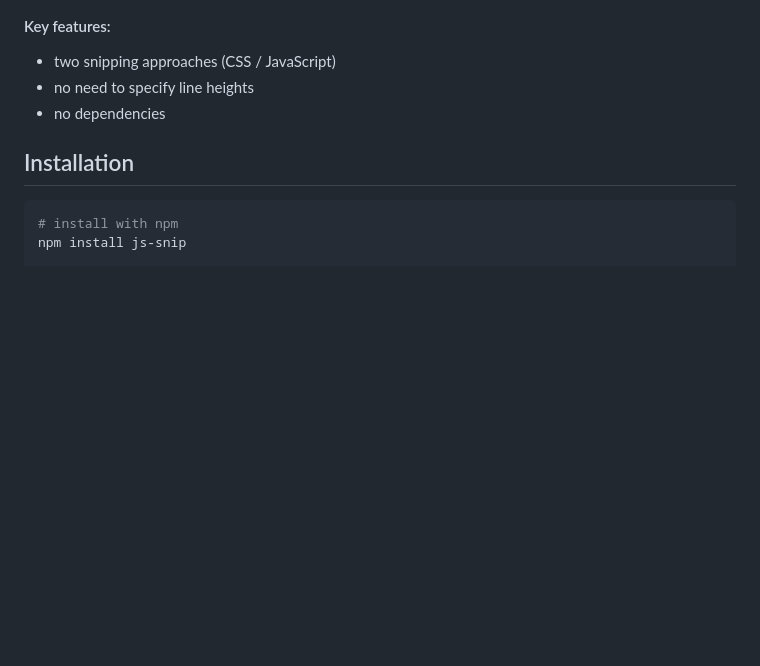
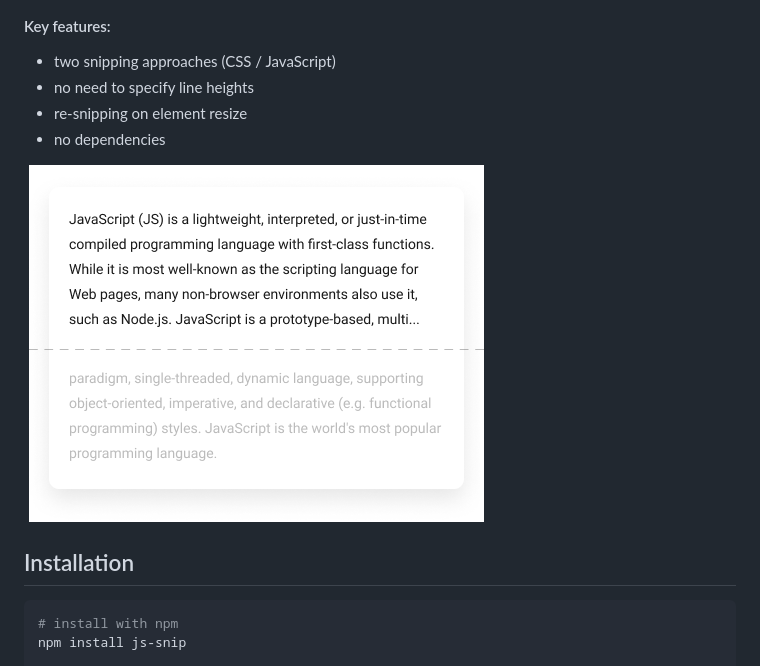
Before and after one commit to ajobi/js-snip, a Markdown page: README.md, the part around the change. GitHub-like rendering; pictures changed too: assets/illustration.png (added); blank space fills up the shorter version.

Commit message:
:book: Doc: Illustration added
Took 20 minutes

```diff
--- a/README.md
+++ b/README.md
@@ -12,7 +12,10 @@ Universal JavaScript library for clamping HTML text elements.
 #### Key features:
 * two snipping approaches (CSS / JavaScript)
 * no need to specify line heights
+* re-snipping on element resize
 * no dependencies
+
+![](assets/illustration.png)
 
 ## Installation
 
```
